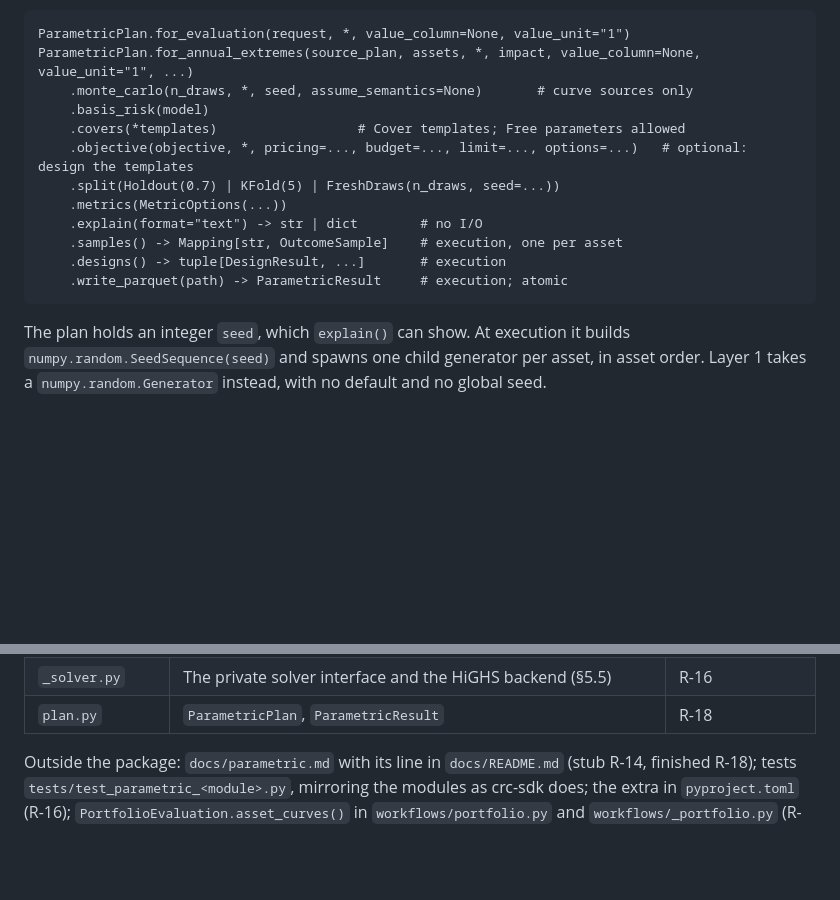
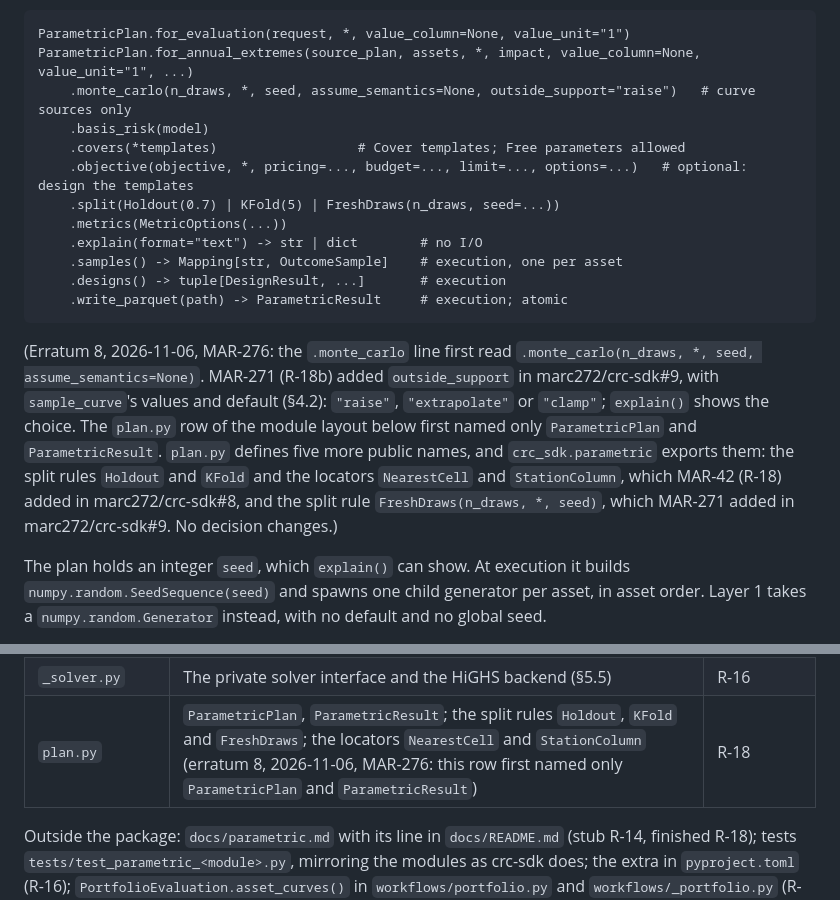
Before and after one commit to marc272/parametric-insurance-design, a Markdown page: docs/adr/0005-crc-parametric-module.md, 2 parts joined by grey strips. Rendered like a GitHub page; blank space fills up the shorter version.

Commit message:
MAR-276: ADR 0005 erratum 8, the plan's public names and outside_support
§2's Layer 2 outline gains `outside_support="raise"` on `.monte_carlo`
(marc272/crc-sdk#9), and the module layout's `plan.py` row lists the
plan's other public names: `Holdout`, `KFold`, `NearestCell`,
`StationColumn` (marc272/crc-sdk#8) and `FreshDraws` (marc272/crc-sdk#9).
No decision changes.

Co-Authored-By: Claude Opus 5.5 <noreply@anthropic.com>

````diff
--- a/docs/adr/0005-crc-parametric-module.md
+++ b/docs/adr/0005-crc-parametric-module.md
@@ -155,7 +155,7 @@ design(template, sample, objective, *, pricing=PurePremium(), budget=None, limit
 ```text
 ParametricPlan.for_evaluation(request, *, value_column=None, value_unit="1")
 ParametricPlan.for_annual_extremes(source_plan, assets, *, impact, value_column=None, value_unit="1", ...)
-    .monte_carlo(n_draws, *, seed, assume_semantics=None)       # curve sources only
+    .monte_carlo(n_draws, *, seed, assume_semantics=None, outside_support="raise")   # curve sources only
     .basis_risk(model)
     .covers(*templates)                  # Cover templates; Free parameters allowed
     .objective(objective, *, pricing=..., budget=..., limit=..., options=...)   # optional: design the templates
@@ -166,6 +166,8 @@ ParametricPlan.for_annual_extremes(source_plan, assets, *, impact, value_column=
     .designs() -> tuple[DesignResult, ...]       # execution
     .write_parquet(path) -> ParametricResult     # execution; atomic
 ```
+
+(Erratum 8, 2026-11-06, MAR-276: the `.monte_carlo` line first read `.monte_carlo(n_draws, *, seed, assume_semantics=None)`. MAR-271 (R-18b) added `outside_support` in marc272/crc-sdk#9, with `sample_curve`'s values and default (§4.2): `"raise"`, `"extrapolate"` or `"clamp"`; `explain()` shows the choice. The `plan.py` row of the module layout below first named only `ParametricPlan` and `ParametricResult`. `plan.py` defines five more public names, and `crc_sdk.parametric` exports them: the split rules `Holdout` and `KFold` and the locators `NearestCell` and `StationColumn`, which MAR-42 (R-18) added in marc272/crc-sdk#8, and the split rule `FreshDraws(n_draws, *, seed)`, which MAR-271 added in marc272/crc-sdk#9. No decision changes.)
 
 The plan holds an integer `seed`, which `explain()` can show. At execution it builds `numpy.random.SeedSequence(seed)` and spawns one child generator per asset, in asset order. Layer 1 takes a `numpy.random.Generator` instead, with no default and no global seed.
 
@@ -193,7 +195,7 @@ The plan holds an integer `seed`, which `explain()` can show. At execution it bu
 | `constraints.py` | `Budget`, `Limit` | R-16 |
 | `design.py` | `design`, `DesignOptions`, `DesignResult`; the LP and QP assembly | R-16 |
 | `_solver.py` | The private solver interface and the HiGHS backend (§5.5) | R-16 |
-| `plan.py` | `ParametricPlan`, `ParametricResult` | R-18 |
+| `plan.py` | `ParametricPlan`, `ParametricResult`; the split rules `Holdout`, `KFold` and `FreshDraws`; the locators `NearestCell` and `StationColumn` (erratum 8, 2026-11-06, MAR-276: this row first named only `ParametricPlan` and `ParametricResult`) | R-18 |
 
 Outside the package: `docs/parametric.md` with its line in `docs/README.md` (stub R-14, finished R-18); tests `tests/test_parametric_<module>.py`, mirroring the modules as crc-sdk does; the extra in `pyproject.toml` (R-16); `PortfolioEvaluation.asset_curves()` in `workflows/portfolio.py` and `workflows/_portfolio.py` (R-18, if RiskThinking agrees, Q1).
 
````
